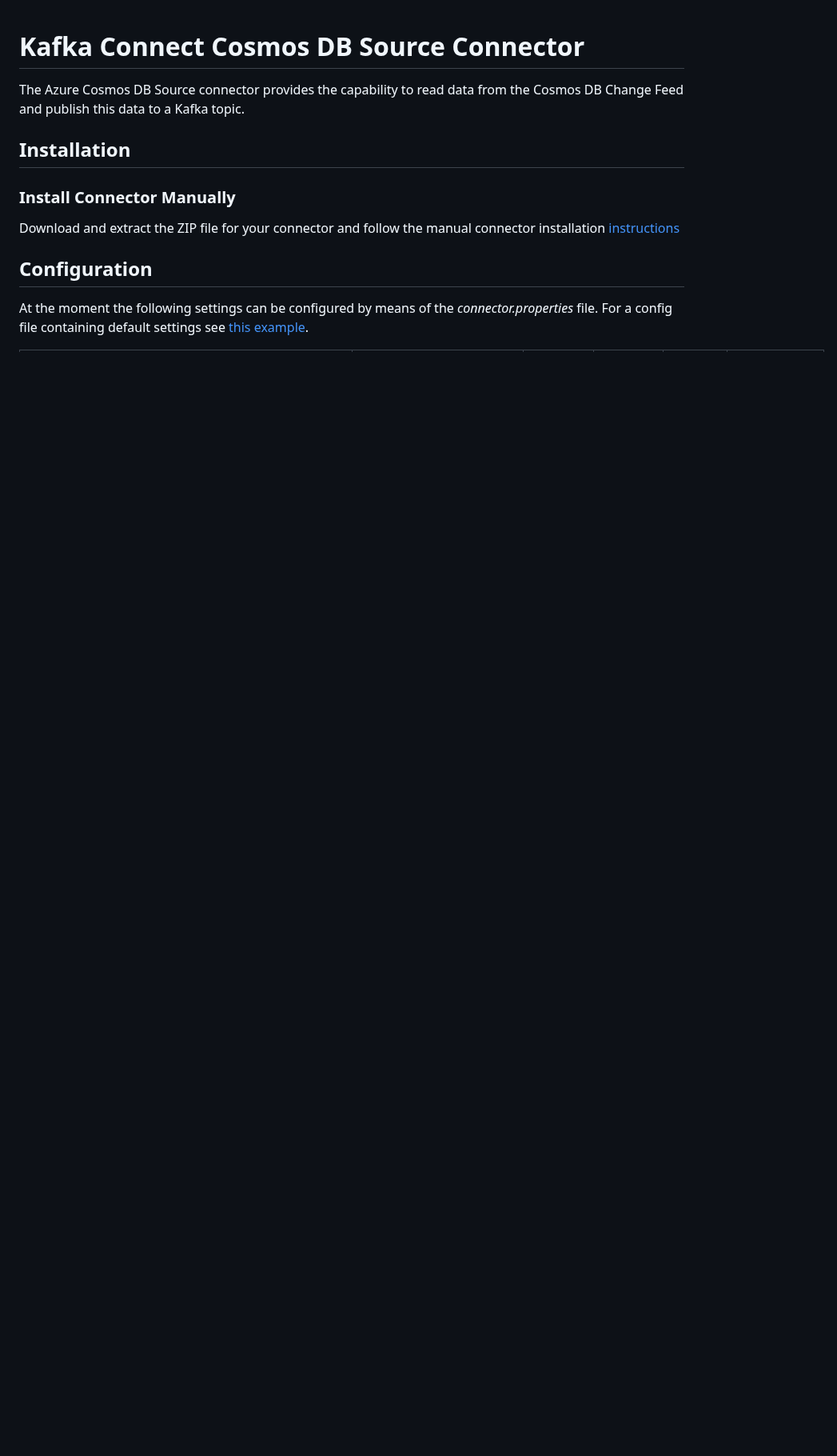
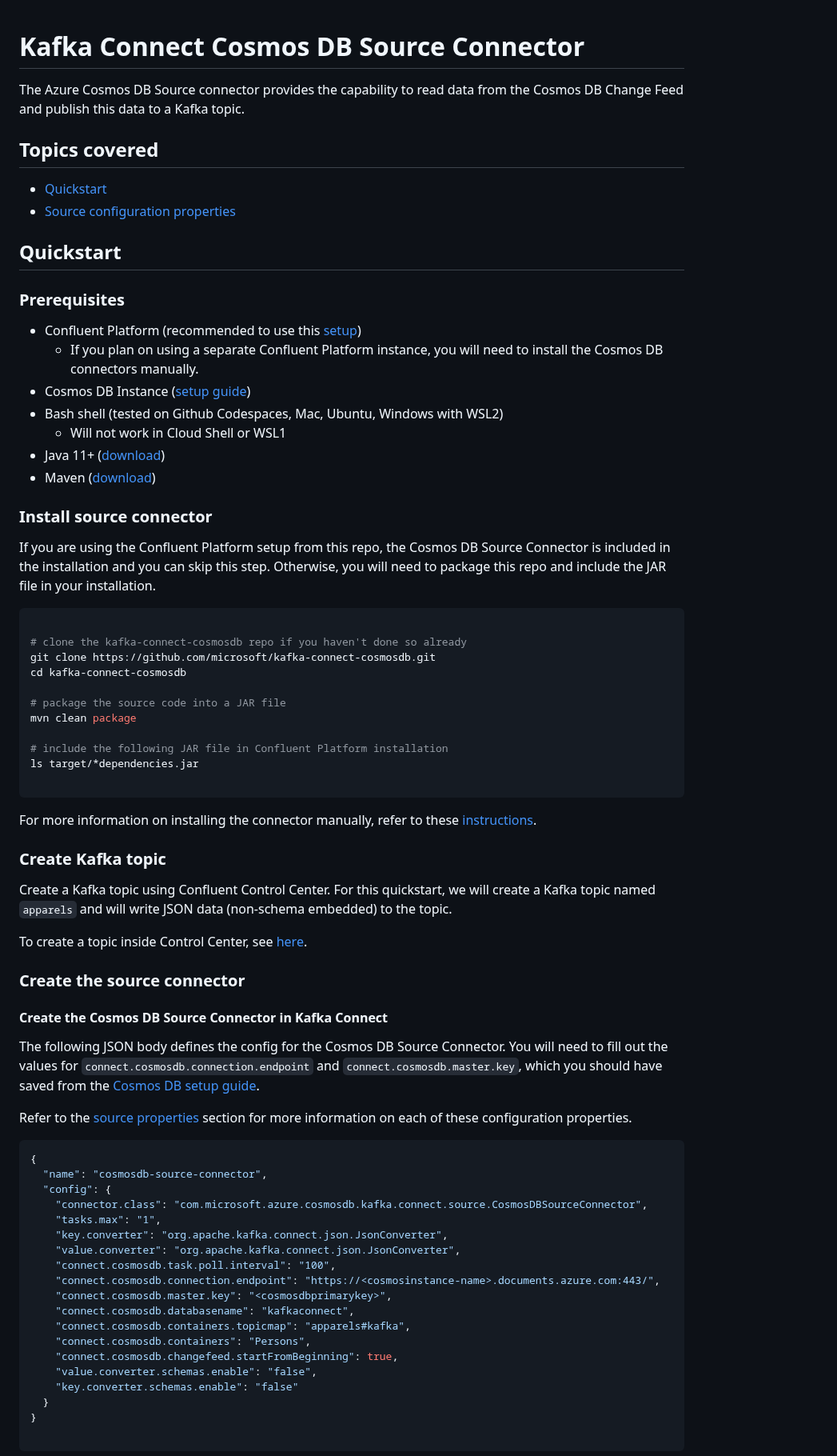
Before and after one commit to microsoft/kafka-connect-cosmosdb, a Markdown page: doc/README_Source.md, the part around one of its changes. Shown at 80% size. Rendered like a GitHub page; blank space fills up the shorter version.

Commit message:
Updated source connector documentation and setup

````diff
--- a/doc/README_Source.md
+++ b/doc/README_Source.md
@@ -2,11 +2,75 @@
 
 The Azure Cosmos DB Source connector provides the capability to read data from the Cosmos DB Change Feed and publish this data to a Kafka topic.
 
-## Installation
+## Topics covered
 
-### Install Connector Manually
-Download and extract the ZIP file for your connector and follow the manual connector installation [instructions](https://docs.confluent.io/current/connect/managing/install.html#install-connector-manually)
+- [Quickstart](#quickstart)
+- [Source configuration properties](#sink-configuration-properties)
 
-## Configuration
+## Quickstart
 
-At the moment the following settings can be configured by means of the *connector.properties* file. For a config file containing default settings see [this example](../src/integration-test/resources/source.config.json).
+### Prerequisites
+
+- Confluent Platform (recommended to use this [setup](./Confluent_Platform_Setup.md))
+  - If you plan on using a separate Confluent Platform instance, you will need to install the Cosmos DB connectors manually.
+- Cosmos DB Instance ([setup guide](./CosmosDB_Setup.md))
+- Bash shell (tested on Github Codespaces, Mac, Ubuntu, Windows with WSL2)
+  - Will not work in Cloud Shell or WSL1
+- Java 11+ ([download](https://www.oracle.com/java/technologies/javase-jdk11-downloads.html))
+- Maven ([download](https://maven.apache.org/download.cgi))
+
+### Install source connector
+
+If you are using the Confluent Platform setup from this repo, the Cosmos DB Source Connector is included in the installation and you can skip this step. Otherwise, you will need to package this repo and include the JAR file in your installation.
+
+```bash
+
+# clone the kafka-connect-cosmosdb repo if you haven't done so already
+git clone https://github.com/microsoft/kafka-connect-cosmosdb.git
+cd kafka-connect-cosmosdb
+
+# package the source code into a JAR file
+mvn clean package
+
+# include the following JAR file in Confluent Platform installation
+ls target/*dependencies.jar
+
+```
+
+For more information on installing the connector manually, refer to these [instructions](https://docs.confluent.io/current/connect/managing/install.html#install-connector-manually).
+
+### Create Kafka topic
+Create a Kafka topic using Confluent Control Center. For this quickstart, we will create a Kafka topic named `apparels` and will write JSON data (non-schema embedded) to the topic.
+
+To create a topic inside Control Center, see [here](https://docs.confluent.io/platform/current/quickstart/ce-docker-quickstart.html#step-2-create-ak-topics).
+
+### Create the source connector
+
+#### Create the Cosmos DB Source Connector in Kafka Connect
+
+The following JSON body defines the config for the Cosmos DB Source Connector. You will need to fill out the values for `connect.cosmosdb.connection.endpoint` and `connect.cosmosdb.master.key`, which you should have saved from the [Cosmos DB setup guide](./CosmosDB_Setup.md).
+
+Refer to the [source properties](#source-configuration-properties) section for more information on each of these configuration properties.
+
+```json
+{
+  "name": "cosmosdb-source-connector",
+  "config": {
+    "connector.class": "com.microsoft.azure.cosmosdb.kafka.connect.source.CosmosDBSourceConnector",
+    "tasks.max": "1",
+    "key.converter": "org.apache.kafka.connect.json.JsonConverter",
+    "value.converter": "org.apache.kafka.connect.json.JsonConverter",
+    "connect.cosmosdb.task.poll.interval": "100",
+    "connect.cosmosdb.connection.endpoint": "https://<cosmosinstance-name>.documents.azure.com:443/",
+    "connect.cosmosdb.master.key": "<cosmosdbprimarykey>",
+    "connect.cosmosdb.databasename": "kafkaconnect",
+    "connect.cosmosdb.containers.topicmap": "apparels#kafka",
+    "connect.cosmosdb.containers": "Persons",
+    "connect.cosmosdb.changefeed.startFromBeginning": true,
+    "value.converter.schemas.enable": "false",
+    "key.converter.schemas.enable": "false"
+  }
+}
+
+```
+
````
Also changed, not shown: other parts of doc/README_Source.md (+77 -123 lines), doc/images/delete-source-connector.png (added).
